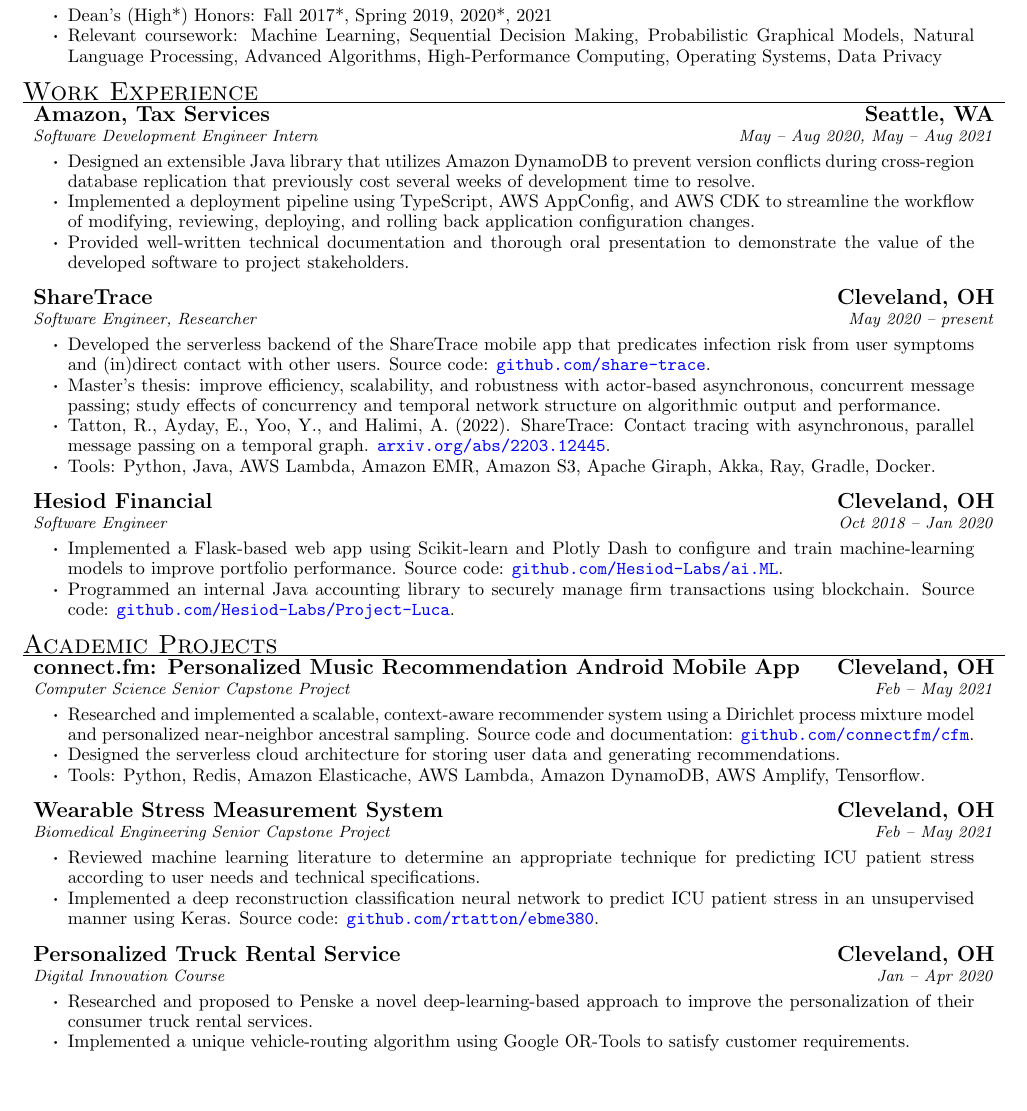
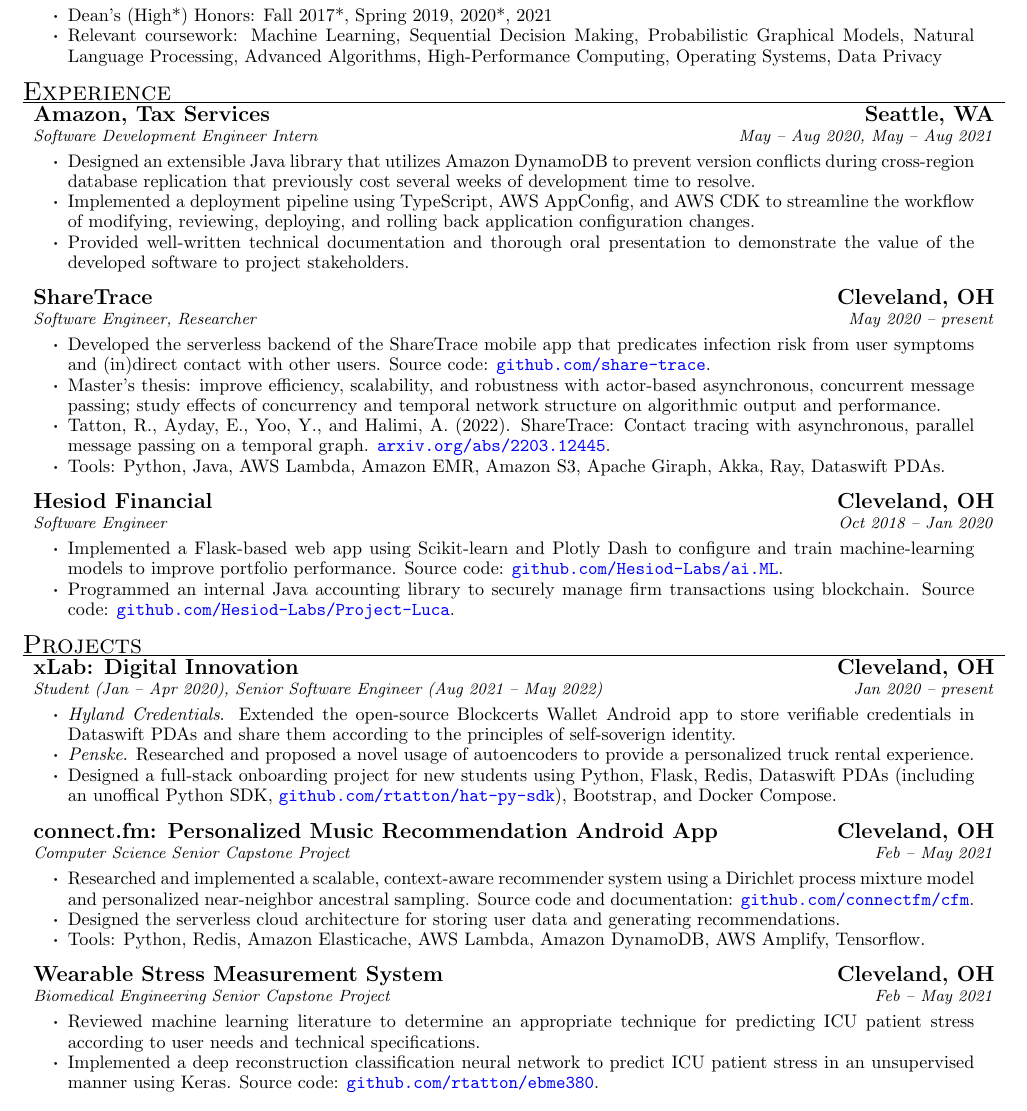
Before and after one commit to rtatton/resume, a LaTeX CV (resume.tex, which reads experiences/sharetrace.tex, projects/connectfm.tex, projects/xlab.tex): part of page 1 of 2, cut so that both start at the same text, the shorter picture padded with empty space. Compiled offline with pdfLaTeX.

Commit message:
Update xlab section

```diff
--- a/experiences/sharetrace.tex
+++ b/experiences/sharetrace.tex
@@ -5,5 +5,5 @@
 	\item Master's thesis: improve efficiency, scalability, and robustness with actor-based asynchronous, concurrent message passing; study effects of concurrency and temporal network structure on algorithmic output and performance.
 	\item Tatton, R., Ayday, E., Yoo, Y., and Halimi, A. (2022). ShareTrace: Contact tracing with asynchronous, parallel message passing on a temporal graph.
 	 \urlhref{https://arxiv.org/abs/2203.12445}{arxiv.org/abs/2203.12445}.
-	\item Tools: Python, Java, AWS Lambda, Amazon EMR, Amazon S3, Apache Giraph, Akka, Ray, Gradle, Docker.
+	\item Tools: Python, Java, AWS Lambda, Amazon EMR, Amazon S3, Apache Giraph, Akka, Ray, Dataswift PDAs.
 \end{ritemize}
--- a/projects/connectfm.tex
+++ b/projects/connectfm.tex
@@ -1,5 +1,5 @@
 \begin{ritemize}
-{connect.fm: Personalized Music Recommendation Android Mobile App}{Cleveland, OH}
+{connect.fm: Personalized Music Recommendation Android App}{Cleveland, OH}
 {Computer Science Senior Capstone Project}{Feb -- May 2021}
 	\item Researched and implemented a scalable, context-aware recommender system using a Dirichlet process mixture model and personalized near-neighbor ancestral sampling. Source code and documentation: \urlhref{https://github.com/connectfm/cfm}{github.com/connectfm/cfm}.
 	\item Designed the serverless cloud architecture for storing user data and generating recommendations.
--- a/projects/xlab.tex
+++ b/projects/xlab.tex
@@ -1,6 +1,7 @@
 \begin{ritemize}
-{Personalized Truck Rental Service}{Cleveland, OH}
-{Digital Innovation Course}{Jan -- Apr 2020}
-	\item Researched and proposed to Penske a novel deep-learning-based approach to improve the personalization of their consumer truck rental services.
-	\item Implemented a unique vehicle-routing algorithm using Google OR-Tools to satisfy customer requirements.
+{xLab: Digital Innovation}{Cleveland, OH}
+{Student (Jan -- Apr 2020), Senior Software Engineer (Aug 2021 -- May 2022)}{Jan 2020 -- present}
+	\item \emph{Hyland Credentials}. Extended the open-source Blockcerts Wallet Android app to store verifiable credentials in Dataswift PDAs and share them according to the principles of self-soverign identity.
+	\item \emph{Penske}. Researched and proposed a novel usage of autoencoders to provide a personalized truck rental experience.
+	\item Designed a full-stack onboarding project for new students using Python, Flask, Redis, Dataswift PDAs (including an unoffical Python SDK, \urlhref{https://github.com/rtatton/hat-py-sdk}{github.com/rtatton/hat-py-sdk}), Bootstrap, and Docker Compose.
 \end{ritemize}
--- a/resume.tex
+++ b/resume.tex
@@ -55,11 +55,11 @@
 \input{headers/header}
 %\input{objectives/objective}
 \input{educations/education}
-\begin{rsection}{Work Experience}
+\begin{rsection}{Experience}
 \newcommand{\rinput}[1]{\input{experiences/#1}}
 \rinput{amazon}
 \rinput{sharetrace}
 \rinput{hesiod}
 \end{rsection}
-\begin{rsection}{Academic Projects}
+\begin{rsection}{Projects}
 \newcommand{\rinput}[1]{\input{projects/#1}}
```
Also changed, not shown: resume.pdf, resume.tex (2 more changed lines).
